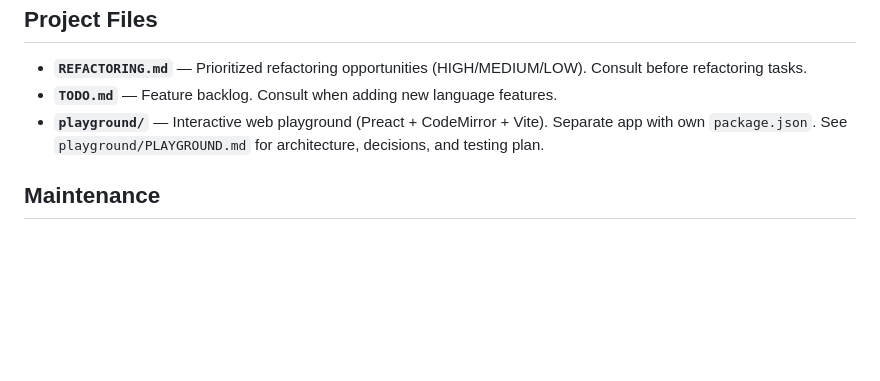
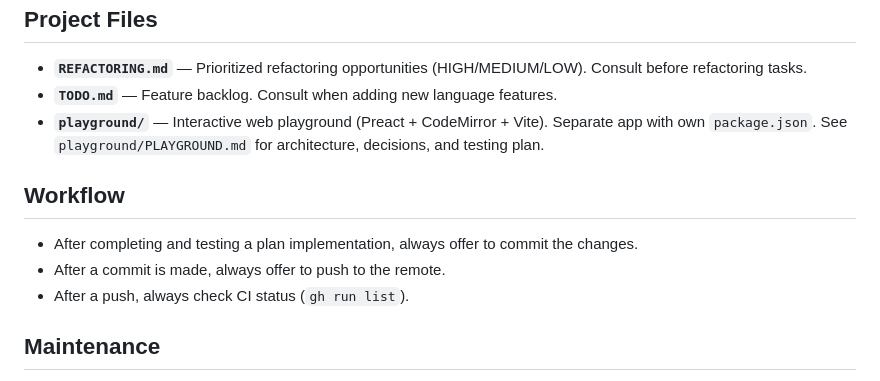
Before and after one commit to wmakeev/simplex, a Markdown page: CLAUDE.md, the part around the change. Rendered like a GitHub page; blank space fills up the shorter version.

Commit message:
docs: add workflow rules to CLAUDE.md
Co-Authored-By: Claude Opus 4.6 <noreply@anthropic.com>

```diff
--- a/CLAUDE.md
+++ b/CLAUDE.md
@@ -203,6 +203,12 @@ The compiler generates JS code referencing runtime helpers: `get(scope, name)` f
 - **`TODO.md`** — Feature backlog. Consult when adding new language features.
 - **`playground/`** — Interactive web playground (Preact + CodeMirror + Vite). Separate app with own `package.json`. See `playground/PLAYGROUND.md` for architecture, decisions, and testing plan.
 
+## Workflow
+
+- After completing and testing a plan implementation, always offer to commit the changes.
+- After a commit is made, always offer to push to the remote.
+- After a push, always check CI status (`gh run list`).
+
 ## Maintenance
 
 After any changes that affect architecture, file structure, build commands, language syntax/semantics, or conventions — update this file to reflect the new state. This includes adding/removing/renaming source files, changing the build pipeline, modifying code style rules, or changing the expression language (operators, grammar, runtime behavior).
```
